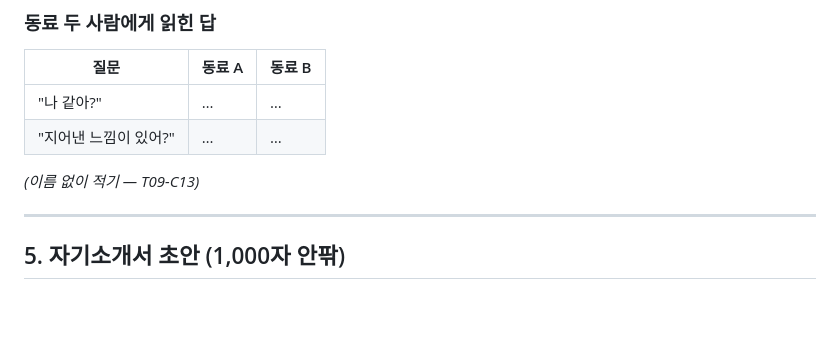
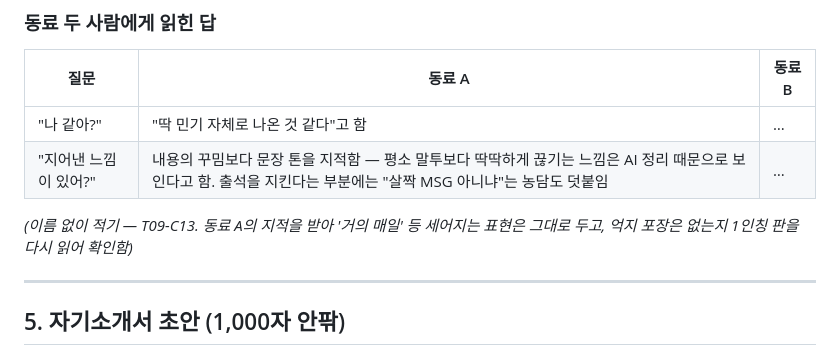
Before and after one commit to sterran123/portfolio, a Markdown page: narrative.md, the part around the change. GitHub-like rendering; blank space fills up the shorter version.

Commit message:
동료 A 피드백 기록 (이름 없이)

```diff
--- a/narrative.md
+++ b/narrative.md
@@ -104,10 +104,10 @@
 
 | 질문 | 동료 A | 동료 B |
 | --- | --- | --- |
-| "나 같아?" | … | … |
-| "지어낸 느낌이 있어?" | … | … |
+| "나 같아?" | "딱 민기 자체로 나온 것 같다"고 함 | … |
+| "지어낸 느낌이 있어?" | 내용의 꾸밈보다 문장 톤을 지적함 — 평소 말투보다 딱딱하게 끊기는 느낌은 AI 정리 때문으로 보인다고 함. 출석을 지킨다는 부분에는 "살짝 MSG 아니냐"는 농담도 덧붙임 | … |
 
-*(이름 없이 적기 — T09-C13)*
+*(이름 없이 적기 — T09-C13. 동료 A의 지적을 받아 '거의 매일' 등 세어지는 표현은 그대로 두고, 억지 포장은 없는지 1인칭 판을 다시 읽어 확인함)*
 
 ---
 
```
